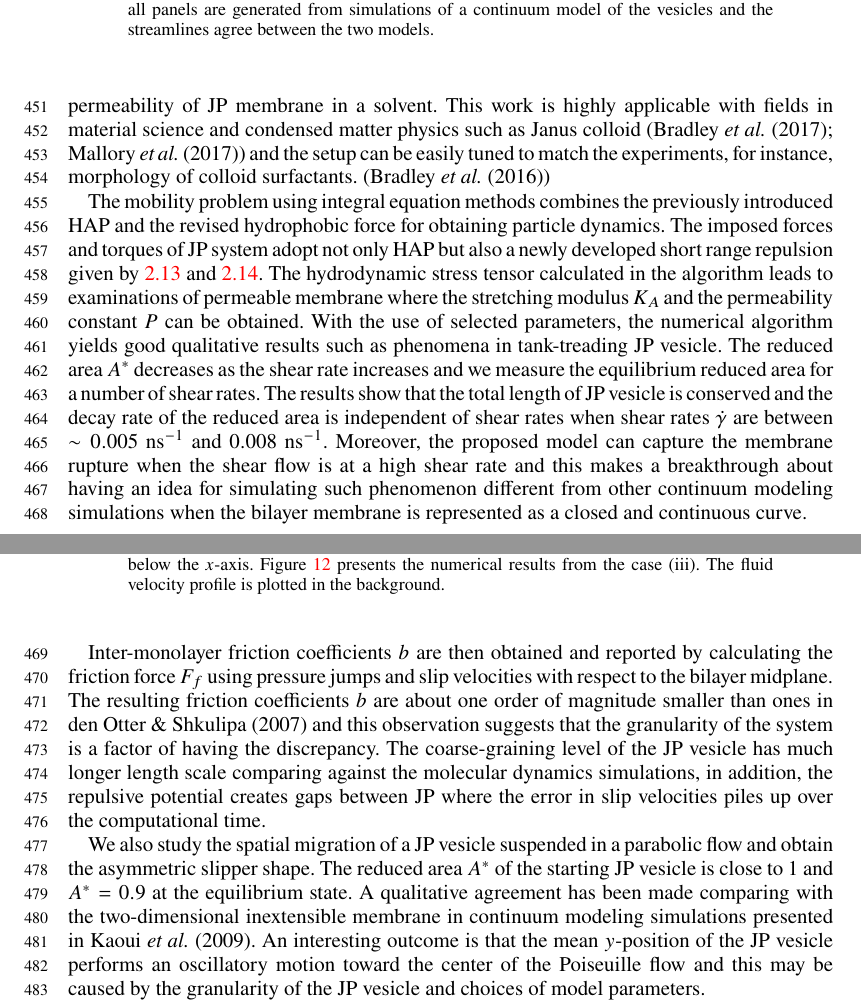
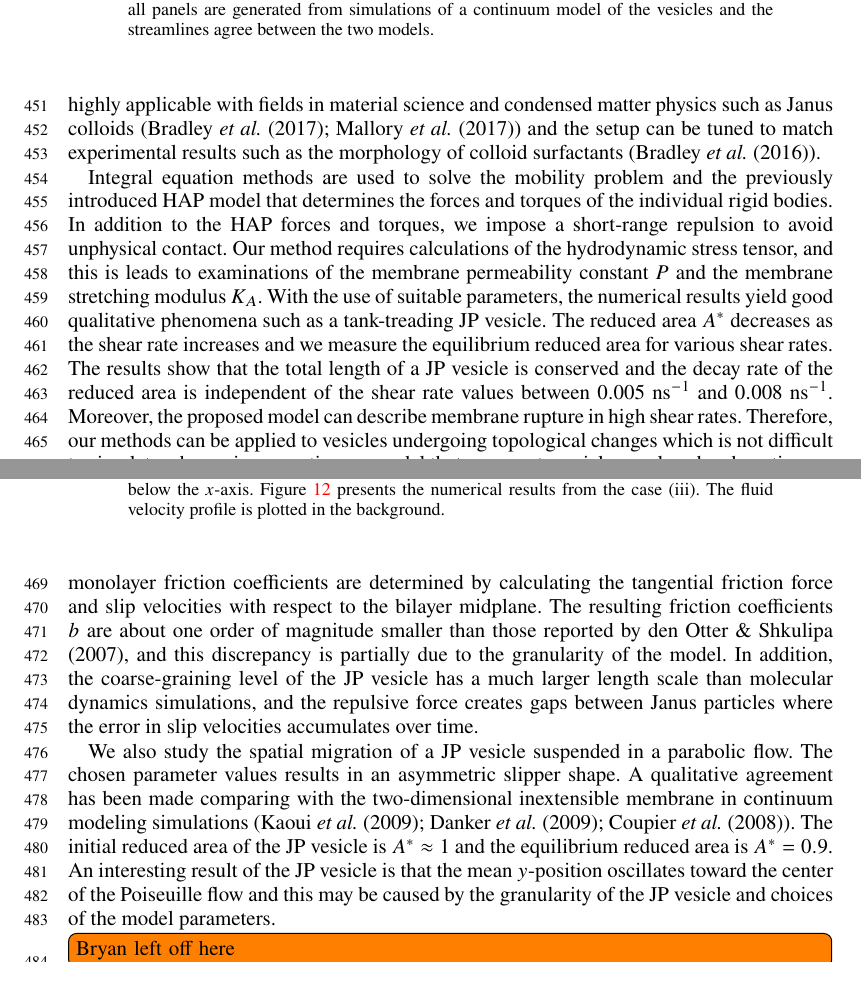
Before and after one commit to quaife/lipid_dynamics, a LaTeX paper (doc/main_jfm.tex): two parts of pages 17 and 18 of 20 before the commit and two parts of pages 17 and 18 of 21 after it, joined at a grey line, cut so that both start at the same text. Compiled offline with pdfLaTeX; a LaTeX package or settings file that is missing is left out.

Commit message:
working on conclusions

```diff
--- a/doc/main_jfm.tex
+++ b/doc/main_jfm.tex
@@ -1323 +1330,6 @@ structure collisions.
+permeability of a JP membrane. This work is highly applicable with
+fields in material science and condensed matter physics such as Janus
+colloids~(\cite{Bradley2017,Mallory2017}) and the setup can be tuned to
+match experimental results such as the morphology of colloid
+surfactants~(\cite{Bradley2016}).
 
@@ -1328,18 +1336,42 @@ the pair-particle interactions adopted in molecular dynamics simulations.
-The proposed energy potential combining with the mobility problems for rigid body motion leads to capture membrane mechanics such as deformations, stretching modulus, and the permeability of JP membrane in a solvent. This work is highly applicable with fields in material science and condensed matter physics such as Janus colloid (\cite{Bradley2017,Mallory2017}) and the setup can be easily tuned to match the experiments,
-for instance, morphology of colloid surfactants. (\cite{Bradley2016})
+Integral equation methods are used to solve the mobility problem and the
+previously introduced HAP model that determines the forces and torques
+of the individual rigid bodies. In addition to the HAP forces and
+torques, we impose a short-range repulsion to avoid unphysical contact.
+Our method requires calculations of the hydrodynamic stress tensor, and
+this is leads to examinations of the membrane permeability constant $P$
+and the membrane stretching modulus $K_A$. With the use of suitable
+parameters, the numerical results yield good qualitative phenomena such
+as a tank-treading JP vesicle. The reduced area $A^*$ decreases as the
+shear rate increases and we measure the equilibrium reduced area for
+various shear rates. The results show that the total length of a JP
+vesicle is conserved and the decay rate of the reduced area is
+independent of the shear rate values  between $0.005$~ns$^{-1}$
+and~$0.008$ ns$^{-1}$. Moreover, the proposed model can describe
+membrane rupture in high shear rates. Therefore, our methods can be
+applied to vesicles undergoing topological changes which is not
+difficult to simulate when using a continuum model that represents
+vesicles as closed and continuous curves.
 
+Our coarse-grained model is also able to calculate inter-monolayer
+friction. The inter-monolayer friction coefficients are determined by
+calculating the tangential friction force and slip velocities with
+respect to the bilayer midplane. The resulting friction coefficients $b$
+are about one order of magnitude smaller than those reported
+by~\cite{denOtter2007}, and this discrepancy is partially due to the
+granularity of the model. In addition, the coarse-graining level of the
+JP vesicle has a much larger length scale than molecular dynamics
+simulations, and the repulsive force creates gaps between Janus
+particles where the error in slip velocities accumulates over time.
 
-The mobility problem using integral equation methods combines the previously introduced HAP and the
-revised hydrophobic force for obtaining particle dynamics.
-The imposed forces and torques of JP system adopt not only HAP but also a newly developed short
-range repulsion given by \ref{eq:REPULforce} and \ref{eq:REPULtorque}.
-The hydrodynamic stress tensor calculated in the algorithm leads to examinations of permeable
-membrane where the stretching modulus $K_A$ and the permeability constant $P$ can be obtained.
-%
-With the use of selected parameters, the numerical algorithm yields good qualitative results such as
-phenomena in tank-treading JP vesicle. The reduced area $A^*$ decreases as the shear rate increases
- and we measure the equilibrium reduced area for a number of shear rates. The results show that the total
- length of JP vesicle is conserved and the decay rate of the reduced area is independent of shear rates when shear rates $\dot\gamma$ are between $\sim0.005$ ns$^{-1}$ and $0.008$ ns$^{-1}$.
-Moreover, the proposed model can capture the membrane rupture when the shear flow is at a high shear rate
-and this makes a breakthrough about having an idea for simulating such phenomenon different from other continuum modeling simulations when the bilayer membrane is represented as a closed and continuous curve.
+We also study the spatial migration of a JP vesicle suspended in a
+parabolic flow. The chosen parameter values results in an asymmetric
+slipper shape. A qualitative agreement has been made comparing with the
+two-dimensional inextensible membrane in continuum modeling
+simulations~(\cite{Kaoui09, dan-vla-mis2009, cou-kao-pod-mis2008}). The
+initial reduced area of the JP vesicle is $A^* \approx 1$ and the
+equilibrium reduced area is $A^*=0.9$. An interesting result of the JP
+vesicle is that the mean $y$-position oscillates toward the center of
+the Poiseuille flow and this may be caused by the granularity of the JP
+vesicle and choices of the model parameters.
 
+\todo[inline]{Bryan left off here}
@@ -1346,11 +1390 @@ and this makes a breakthrough about having an idea for simulating such phenomeno
 
-Inter-monolayer friction coefficients $b$ are then obtained and reported by calculating the friction force $F_f$
-using pressure jumps and slip velocities with respect to the bilayer midplane.
-The resulting friction coefficients $b$ are about one order of magnitude smaller than ones in
-~\cite{denOtter2007} and this observation suggests that the granularity of the system is a factor of having
-the discrepancy. The coarse-graining level of the JP vesicle has much longer length scale comparing against
-the molecular dynamics simulations, in addition, the repulsive potential creates gaps between JP where the
-error in slip velocities piles up over the computational time.
-
-
-We also study the spatial migration of a JP vesicle suspended in a parabolic flow and obtain the asymmetric slipper shape. The reduced area $A^*$ of the starting JP vesicle is close to 1 and $A^*=0.9$ at the equilibrium state. A qualitative agreement has been made comparing with the two-dimensional inextensible membrane in continuum modeling simulations presented in~\cite{Kaoui09}. An interesting outcome is that the mean $y$-position of the JP vesicle performs an oscillatory motion toward the center of the Poiseuille flow and this may be caused by the granularity of the JP vesicle and choices of model parameters.
```
Also changed, not shown: doc/main_jfm.tex (50 more changed lines).
